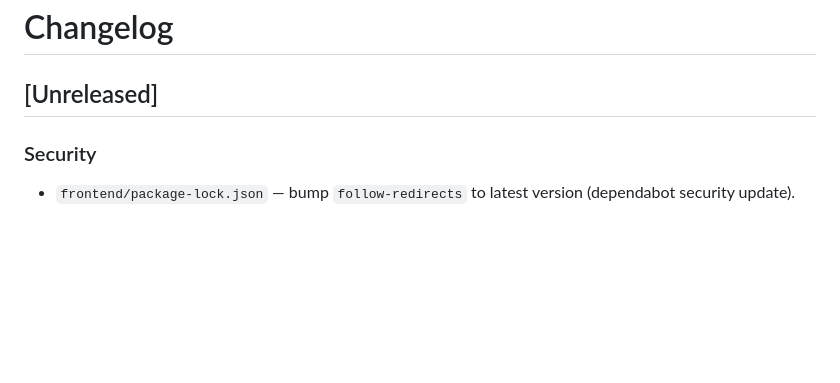
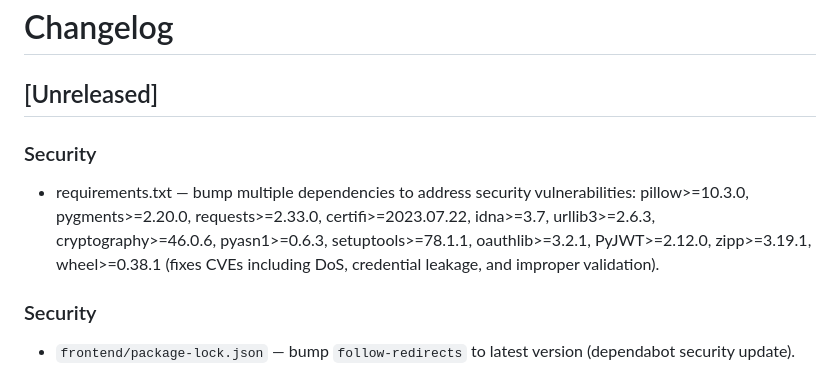
Before and after one commit to strikersam/local-llm-server, a Markdown page: docs/changelog.md, the part around the change. GitHub-like rendering; blank space fills up the shorter version.

Commit message:
docs: add changelog entry for security dependency updates

```diff
--- a/docs/changelog.md
+++ b/docs/changelog.md
@@ -1,6 +1,9 @@
 # Changelog
 
 ## [Unreleased]
+
+### Security
+- requirements.txt — bump multiple dependencies to address security vulnerabilities: pillow>=10.3.0, pygments>=2.20.0, requests>=2.33.0, certifi>=2023.07.22, idna>=3.7, urllib3>=2.6.3, cryptography>=46.0.6, pyasn1>=0.6.3, setuptools>=78.1.1, oauthlib>=3.2.1, PyJWT>=2.12.0, zipp>=3.19.1, wheel>=0.38.1 (fixes CVEs including DoS, credential leakage, and improper validation).
 
 ### Security
 - `frontend/package-lock.json` — bump `follow-redirects` to latest version (dependabot security update).
```
